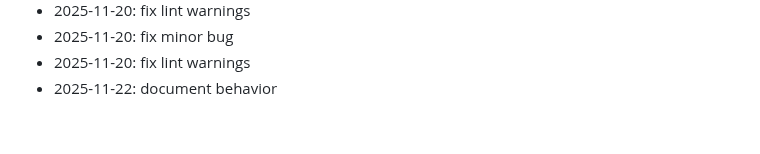
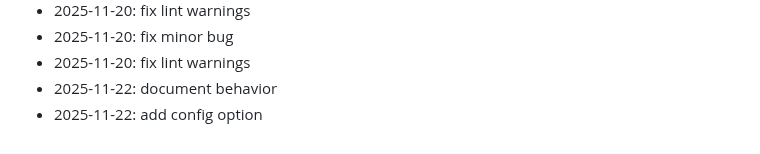
Before and after one commit to marinez01/dusk-raiders, a Markdown page: README.md, the part around the change. GitHub-like rendering.

Commit message:
add config option

```diff
--- a/README.md
+++ b/README.md
@@ -258,3 +258,4 @@ npx hardhat compile
 - 2025-11-20: fix minor bug
 - 2025-11-20: fix lint warnings
 - 2025-11-22: document behavior
+- 2025-11-22: add config option
```
